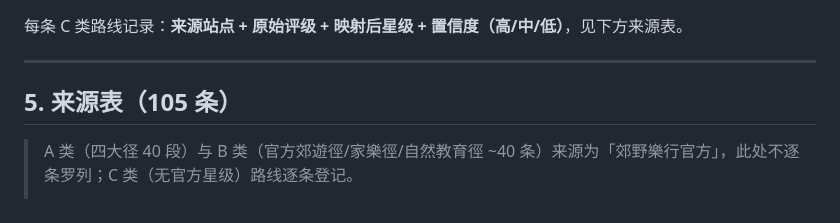
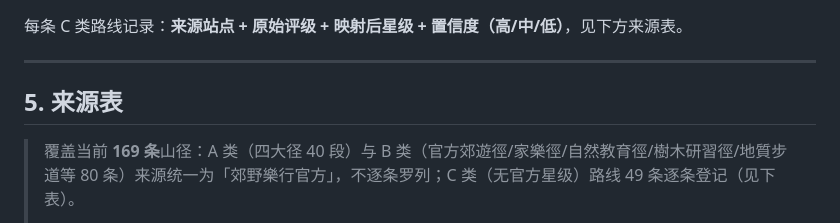
Before and after one commit to SamuelRaven/hk-outdoor-space-finder, a Markdown page: docs/难度定级依据.md, the part around one of its changes. Drawn GitHub-style.

```diff
--- a/docs/难度定级依据.md
+++ b/docs/难度定级依据.md
@@ -49,7 +49,7 @@
 
 ---
 
-## 5. 来源表（105 条）
+## 5. 来源表
 
-> A 类（四大径 40 段）与 B 类（官方郊遊徑/家樂徑/自然教育徑 ~40 条）来源为「郊野樂行官方」，此处不逐条罗列；C 类（无官方星级）路线逐条登记。
+> 覆盖当前 **169 条**山径：A 类（四大径 40 段）与 B 类（官方郊遊徑/家樂徑/自然教育徑/樹木研習徑/地質步道等 80 条）来源统一为「郊野樂行官方」，不逐条罗列；C 类（无官方星级）路线 49 条逐条登记（见下表）。
 >
```
Also changed, not shown: other parts of docs/难度定级依据.md (+1 -1 lines), 开发日志/数据扩充计划.md (+1 -1 lines).
